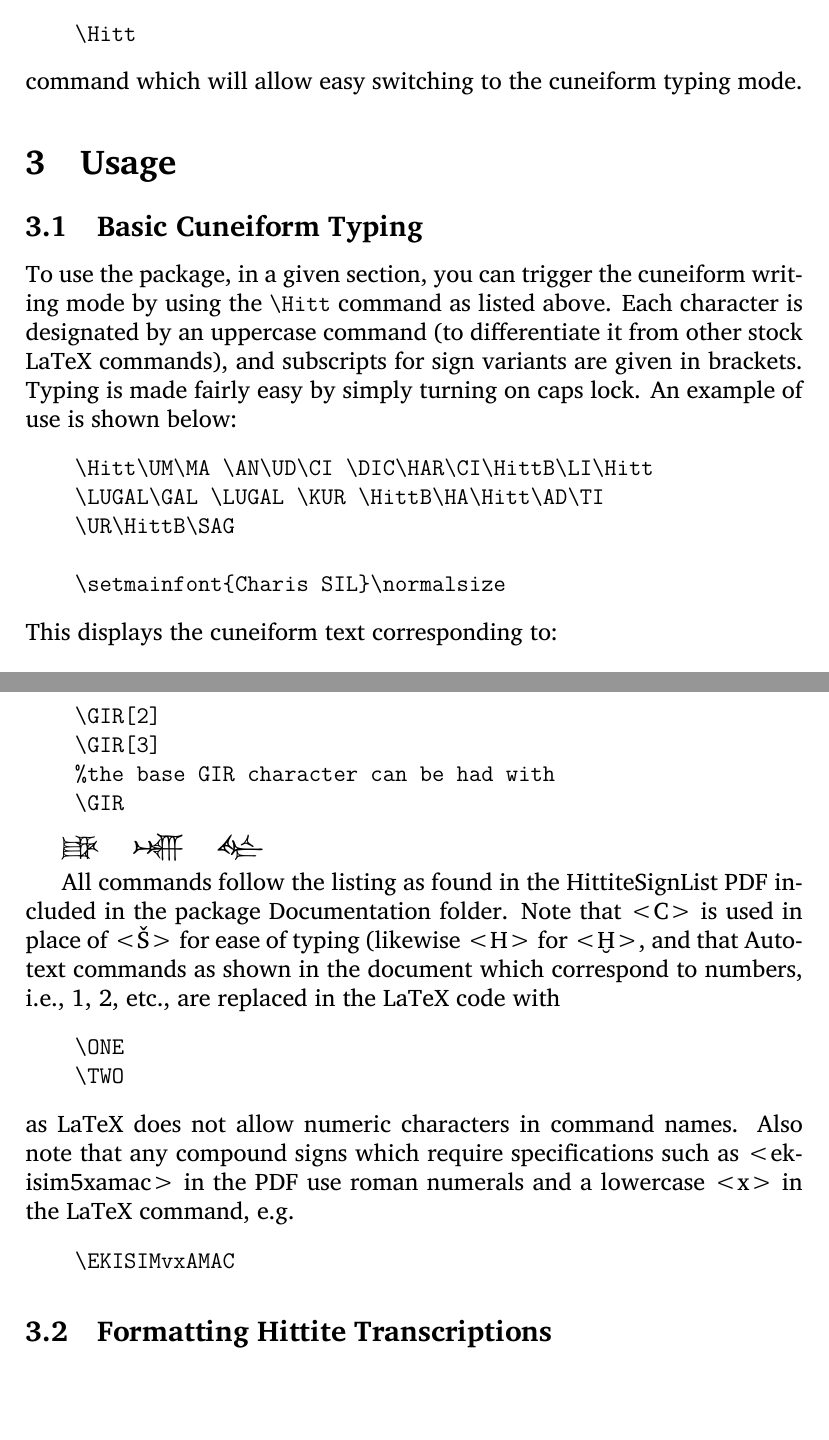
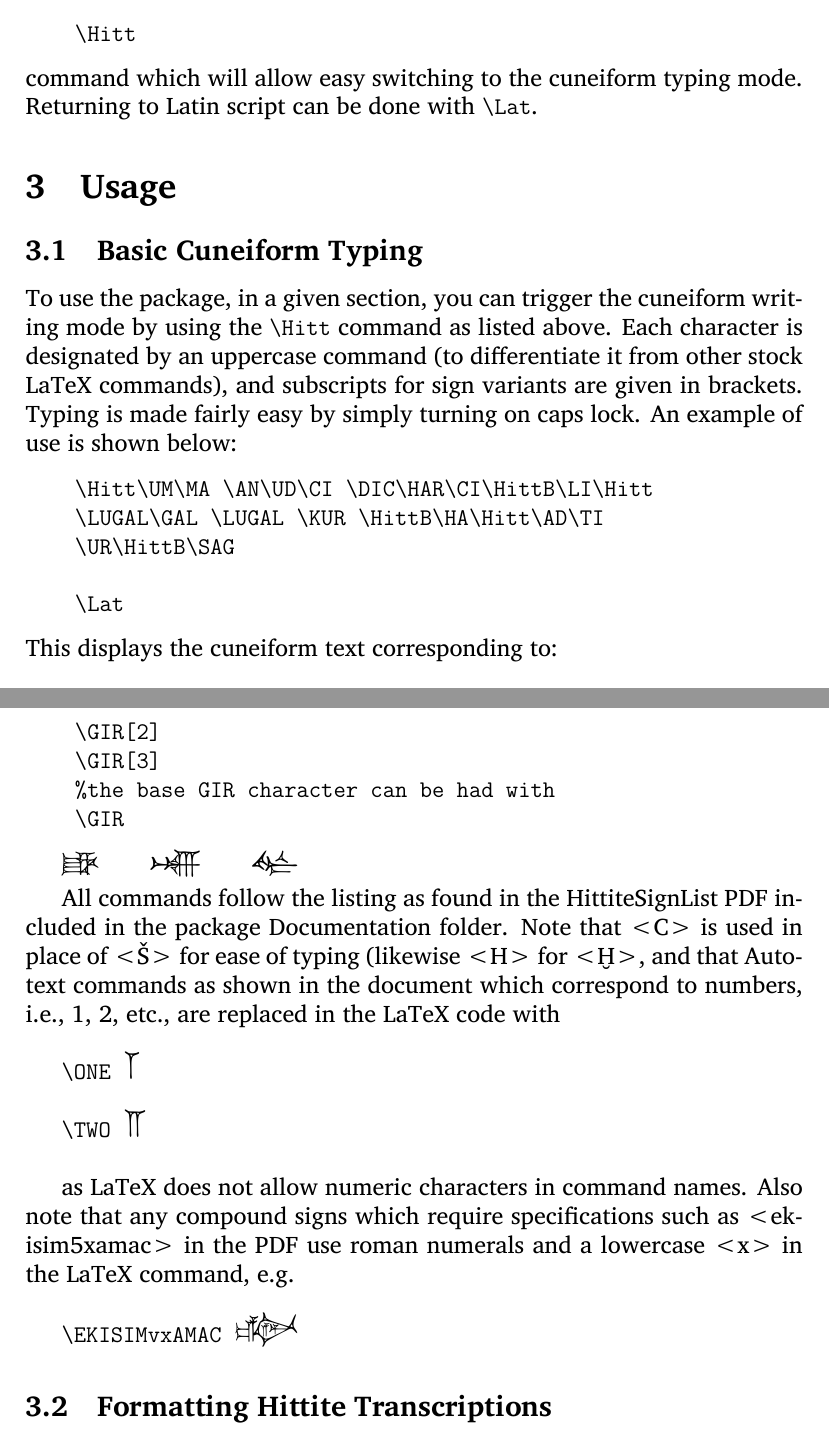
Before and after one commit to glottophilos-jon/example-work, a LaTeX document (hittype/hittype-doc.tex): two parts of pages 2 and 3 of 5, joined at a grey line, cut so that both start at the same text, the shorter picture padded with empty space. Compiled offline with LuaLaTeX.

Commit message:
Update hittype-doc.tex
Updated documentation for v1.1

```diff
--- a/hittype/hittype-doc.tex
+++ b/hittype/hittype-doc.tex
@@ -59,7 +59,7 @@ This will incorporate the fontspec package allowing switching to the Unicode fon
 \begin{verbatim}
     \Hitt
 \end{verbatim}
-command which will allow easy switching to the cuneiform typing mode.
+command which will allow easy switching to the cuneiform typing mode. Returning to Latin script can be done with \verb|\Lat|.
 
 \section{Usage}
 \subsection{Basic Cuneiform Typing}
@@ -69,7 +69,7 @@ To use the package, in a given section, you can trigger the cuneiform writing mo
     \LUGAL\GAL \LUGAL \KUR \HittB\HA\Hitt\AD\TI
     \UR\HittB\SAG
 
-    \setmainfont{Charis SIL}\normalsize
+    \Lat
 \end{verbatim}
 This displays the cuneiform text corresponding to:
 \\
@@ -93,17 +93,17 @@ as shown above to switch to different scribal variants of certain signs or to cr
     \GIR
 \end{verbatim}
 
-\Hitt\GIR\GIR[2]\GIR[3]\Lat
+\Hitt\GIR\ \GIR[2]\ \GIR[3]\Lat
 
-All commands follow the listing as found in the HittiteSignList PDF included in the package Documentation folder. Note that <C> is used in place of <\v{S}> for ease of typing (likewise <H> for <\funH>, and that Autotext commands as shown in the document which correspond to numbers, i.e., 1, 2, etc., are replaced in the LaTeX code with
-\begin{verbatim}
-    \ONE
-    \TWO
-\end{verbatim}
-as LaTeX does not allow numeric characters in command names. Also note that any compound signs which require specifications such as <ekisim5xamac> in the PDF use roman numerals and a lowercase <x> in the LaTeX command, e.g.
-\begin{verbatim}
-    \EKISIMvxAMAC
-\end{verbatim}
+All commands follow the listing as found in the HittiteSignList PDF included in the package Documentation folder. Note that <C> is used in place of <\v{S}> for ease of typing (likewise <H> for <\funH>, and that Autotext commands as shown in the document which correspond to numbers, i.e., 1, 2, etc., are replaced in the LaTeX code with \\
+
+\verb|\ONE|\ \ \Hitt\ONE\Lat\\
+
+\verb|\TWO|\ \ \Hitt\TWO\Lat\\
+
+as LaTeX does not allow numeric characters in command names. Also note that any compound signs which require specifications such as <ekisim5xamac> in the PDF use roman numerals and a lowercase <x> in the LaTeX command, e.g.\\
+
+\verb|\EKISIMvxAMAC|\ \ \Hitt\EKISIMvxAMAC\Lat
 
 \subsection{Formatting Hittite Transcriptions}
 This package also contains a number of commands which are useful for formatting transcriptions of Hittite, which follows conventions that are often tedious to work through. Some of these will create special characters often used in such transcriptions, as in the following table.
```
Also changed, not shown: hittype/hittype-doc.tex (4 more changed lines).
